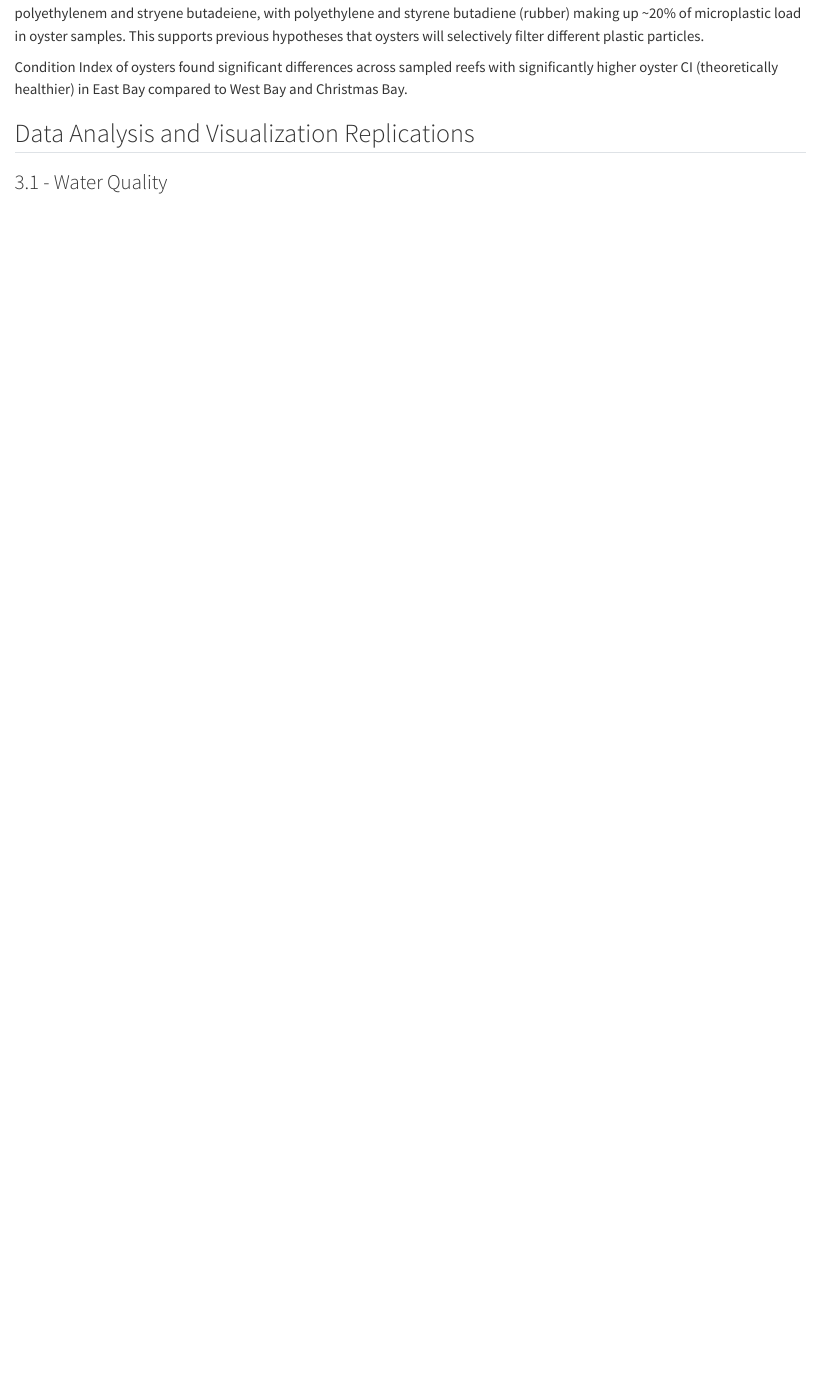
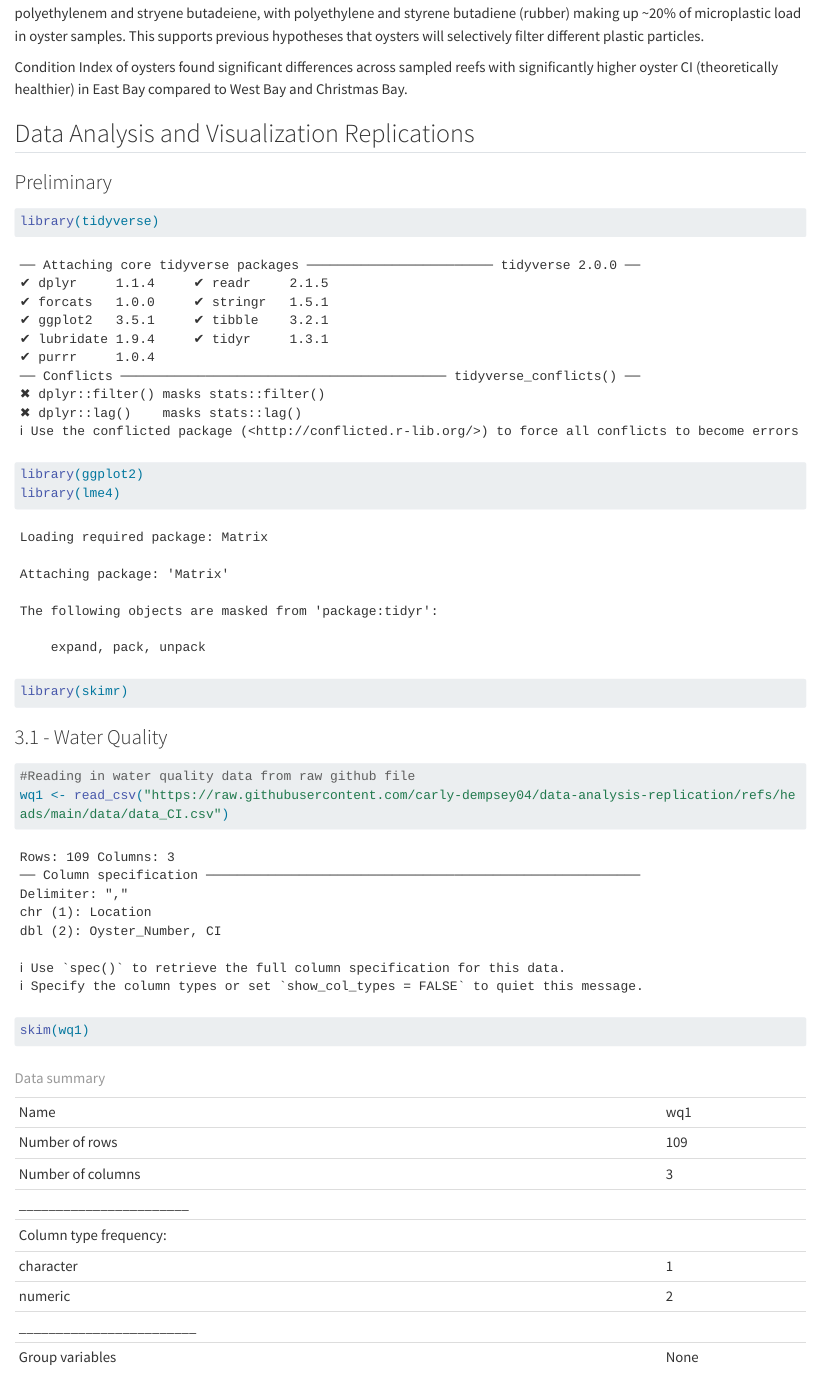
Before and after one commit to carly-dempsey04/data-analysis-replication, a Quarto document (data-analysis-replication.qmd): the page in a window 1100 px wide, from 1630 px down. Rendered offline with R 4.5, knitr and Pandoc in place of Quarto, with nearby package versions; long lines of code are wrapped.

Commit message:
somehow kicking a$$

````diff
--- a/data-analysis-replication.qmd
+++ b/data-analysis-replication.qmd
@@ -74,8 +74,22 @@
 
 ## Data Analysis and Visualization Replications
 
+### Preliminary
+
+```{r}
+library(tidyverse)
+library(ggplot2)
+library(lme4)
+library(skimr)
+
+
+```
+
 ### 3.1 - Water Quality
 
 ```{r}
+#Reading in water quality data from raw github file
+wq1 <- read_csv("https://raw.githubusercontent.com/carly-dempsey04/data-analysis-replication/refs/heads/main/data/data_CI.csv")
 
+skim(wq1)
 ```
````
